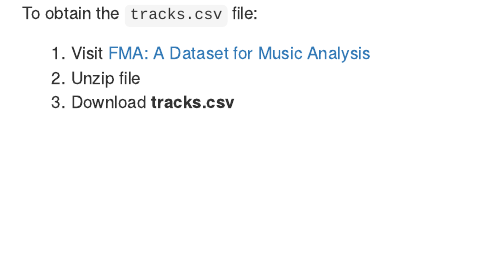
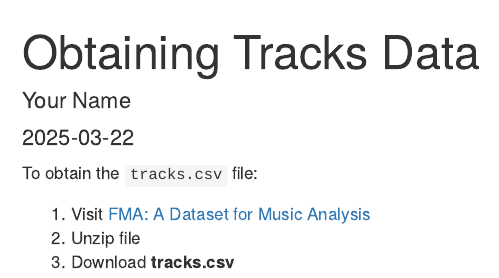
Before and after one commit to lilythomson13/Project2, an R Markdown document (DATA/obtaining tacks data.Rmd): the page in a window 1100 px wide, from its top. Rendered offline with R 4.5, knitr and Pandoc, with nearby package versions.

Commit message:
Update obtaining tacks data.Rmd

```diff
--- a/DATA/obtaining tacks data.Rmd
+++ b/DATA/obtaining tacks data.Rmd
@@ -1,3 +1,11 @@
+---
+title: "Obtaining Tracks Data"
+author: "Your Name"
+date: "`r Sys.Date()`"
+output: html_document
+---
+
+
 To obtain the `tracks.csv` file:
 
 1. Visit [FMA: A Dataset for Music Analysis](https://archive.ics.uci.edu/dataset/386/fma+a+dataset+for+music+analysis)
```
